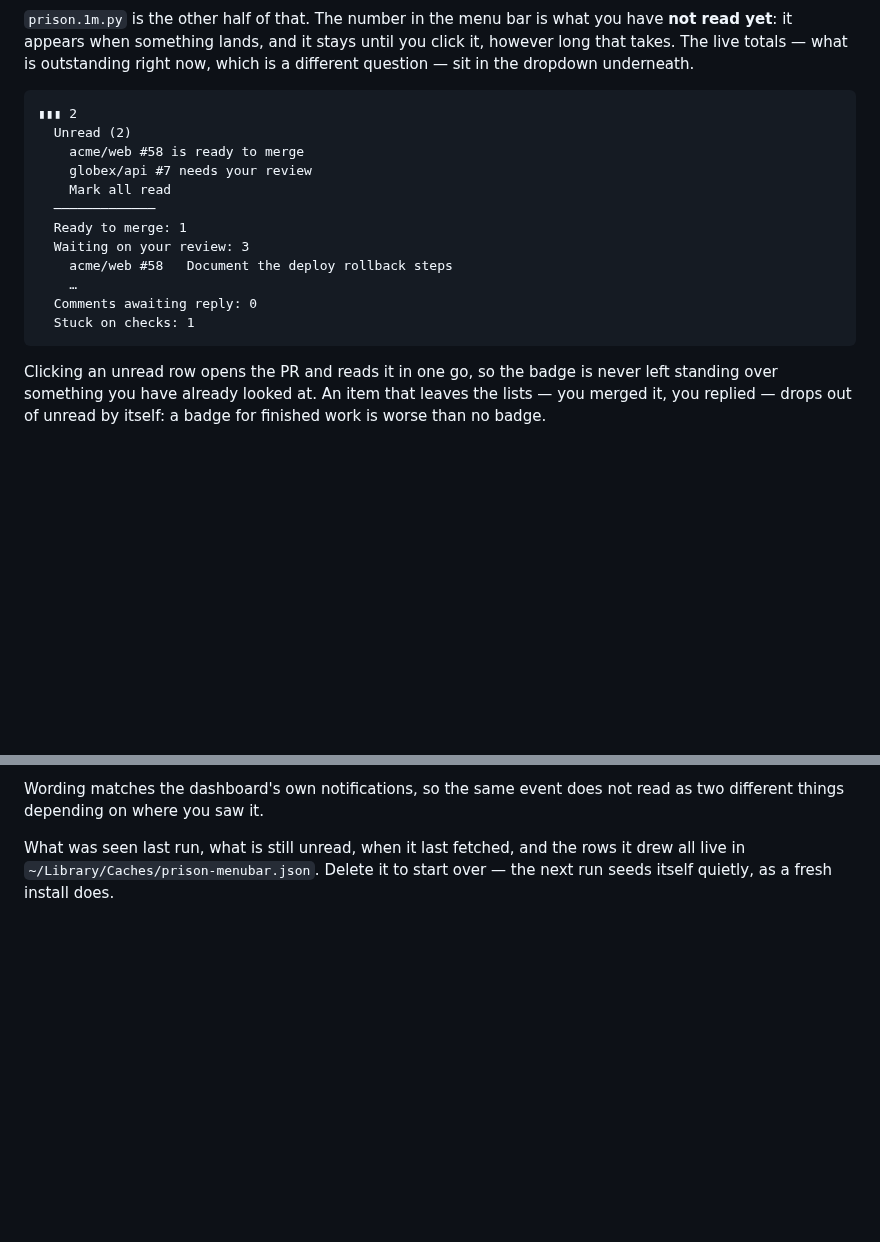
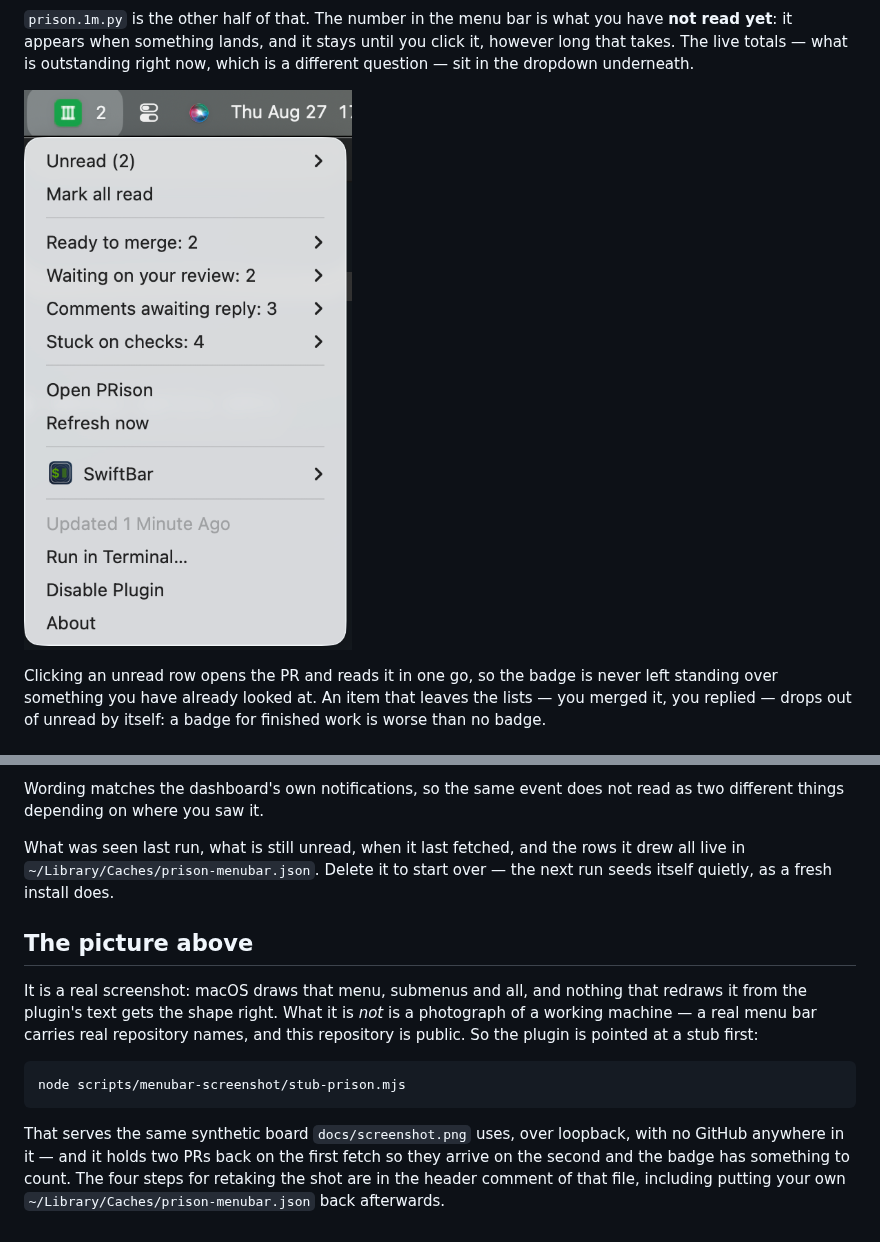
Before and after one commit to mfozmen/PRison, a Markdown page: extras/menubar/README.md, 2 parts joined by grey strips. GitHub-like rendering; pictures changed too: docs/menubar.png (added); blank space fills up the shorter version.

````diff
--- a/extras/menubar/README.md
+++ b/extras/menubar/README.md
@@ -12,20 +12,7 @@ you have **not read yet**: it appears when something lands, and it stays until
 you click it, however long that takes. The live totals — what is outstanding
 right now, which is a different question — sit in the dropdown underneath.
 
-```
-▮▮▮ 2
-  Unread (2)
-    acme/web #58 is ready to merge
-    globex/api #7 needs your review
-    Mark all read
-  ─────────────
-  Ready to merge: 1
-  Waiting on your review: 3
-    acme/web #58   Document the deploy rollback steps
-    …
-  Comments awaiting reply: 0
-  Stuck on checks: 1
-```
+![The macOS menu bar with the PRison plugin clicked open. In the bar, the PRison icon and the number 2. The menu below lists Unread (2) and Mark all read, then the live totals — Ready to merge 2, Waiting on your review 2, Comments awaiting reply 3, Stuck on checks 4 — each opening a submenu of its own PRs, then Open PRison and Refresh now](../../docs/menubar.png)
 
 Clicking an unread row opens the PR and reads it in one go, so the badge is
 never left standing over something you have already looked at. An item that
@@ -96,3 +83,20 @@ What was seen last run, what is still unread, when it last fetched, and the
 rows it drew all live in
 `~/Library/Caches/prison-menubar.json`. Delete it to start over — the next run
 seeds itself quietly, as a fresh install does.
+
+## The picture above
+
+It is a real screenshot: macOS draws that menu, submenus and all, and nothing
+that redraws it from the plugin's text gets the shape right. What it is _not_
+is a photograph of a working machine — a real menu bar carries real repository
+names, and this repository is public. So the plugin is pointed at a stub first:
+
+```sh
+node scripts/menubar-screenshot/stub-prison.mjs
+```
+
+That serves the same synthetic board `docs/screenshot.png` uses, over loopback,
+with no GitHub anywhere in it — and it holds two PRs back on the first fetch so
+they arrive on the second and the badge has something to count. The four steps
+for retaking the shot are in the header comment of that file, including putting
+your own `~/Library/Caches/prison-menubar.json` back afterwards.
````
Also changed, not shown: other parts of extras/menubar/README.md (+2 -2 lines), README.md (+27 -25 lines), 2 other files.
